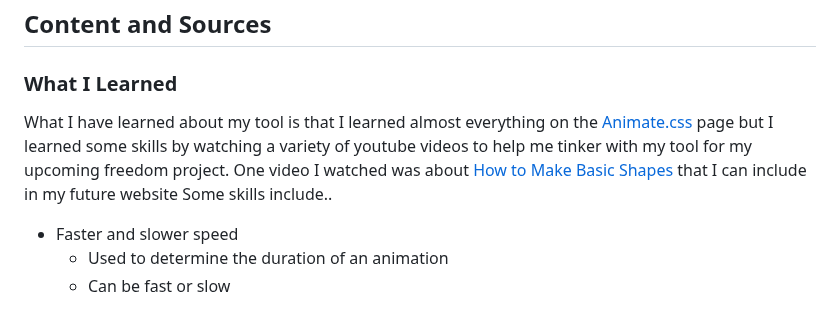
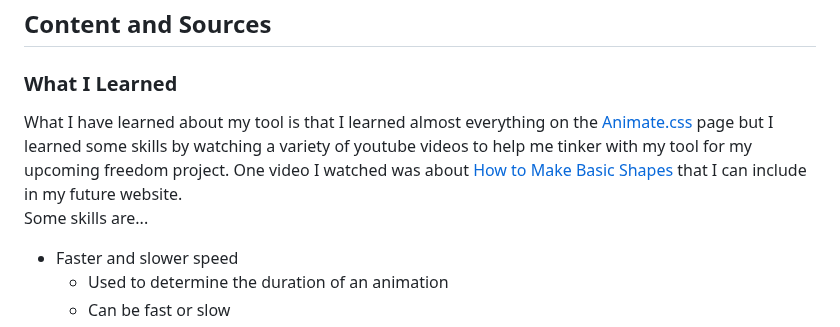
Before and after one commit to cammiw4628/sep10-freedom-project, a Markdown page: blog/entry05.md, the part around the change. GitHub-like rendering.

```diff
--- a/blog/entry05.md
+++ b/blog/entry05.md
@@ -3,8 +3,8 @@
 
 ## Content and Sources
 ### What I Learned
-What I have learned about my tool is that I learned almost everything on the [Animate.css](https://animate.style/) page but I learned some skills by watching a variety of youtube videos to help me tinker with my tool for my upcoming freedom project. One video I watched was about [How to Make Basic Shapes](https://youtu.be/eaIZciwSI9s?si=61TSPdHFjaKTDwdZ) that I can include in my future website
-Some skills include..
+What I have learned about my tool is that I learned almost everything on the [Animate.css](https://animate.style/) page but I learned some skills by watching a variety of youtube videos to help me tinker with my tool for my upcoming freedom project. One video I watched was about [How to Make Basic Shapes](https://youtu.be/eaIZciwSI9s?si=61TSPdHFjaKTDwdZ) that I can include in my future website.
+Some skills are...
  * Faster and slower speed
     *    Used to determine the duration of an animation
     *    Can be fast or slow
```
